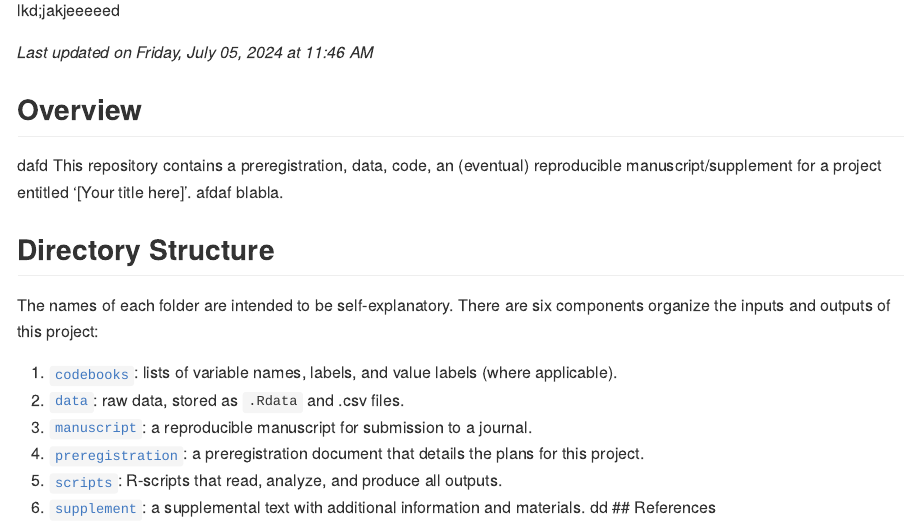
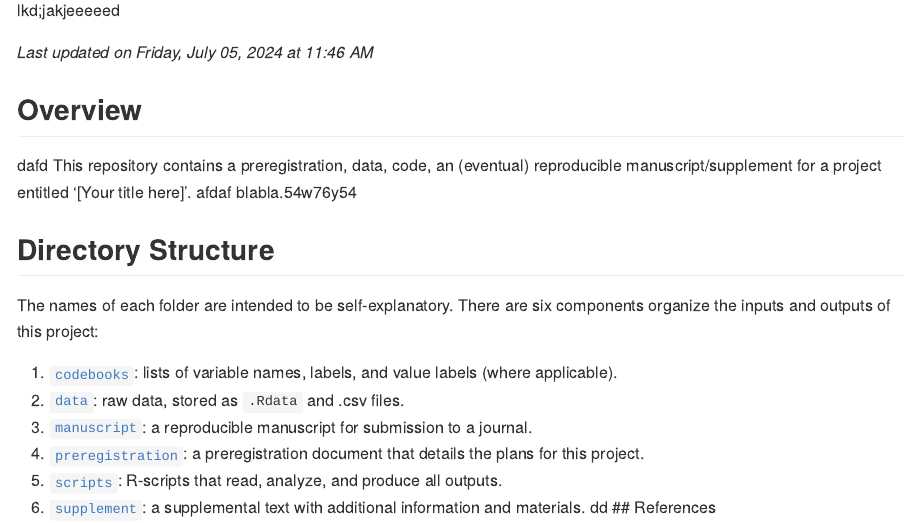
Before and after one commit to StefanVermeent/demo, an R Markdown document (README.Rmd): the page in a window 1100 px wide, from 220 px down. Rendered offline with R 4.5, knitr and Pandoc, with nearby package versions; some code elsewhere in the file could not run offline.

Commit message:
check if it works3 release-milestone

```diff
--- a/README.Rmd
+++ b/README.Rmd
@@ -17,7 +17,7 @@ devtools::load_all('D:/repositories/projectlog')
 dafd
 This repository contains a preregistration, data, code, an (eventual) reproducible manuscript/supplement for a project entitled '[Your title here]'.
 afdaf
-blabla.
+blabla.54w76y54
 
 ## Directory Structure
 
```
